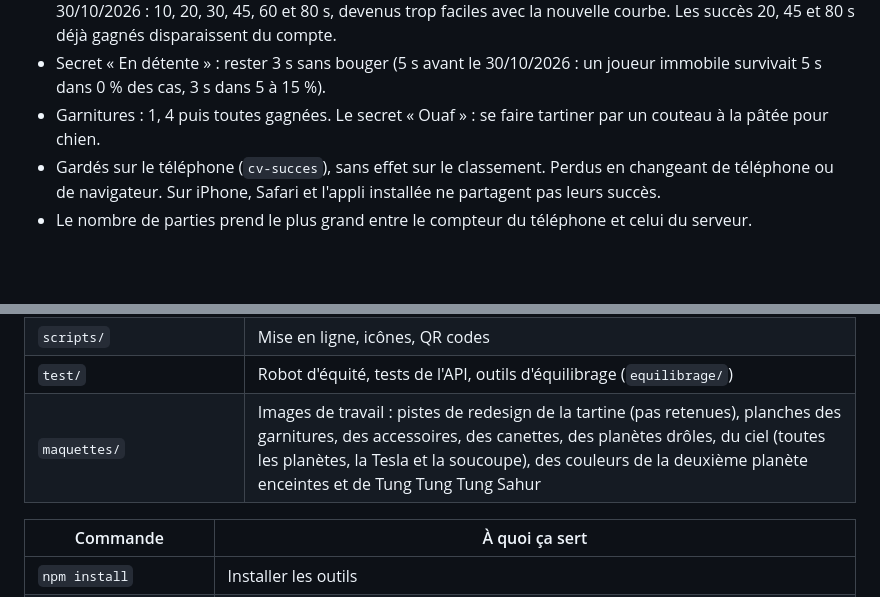
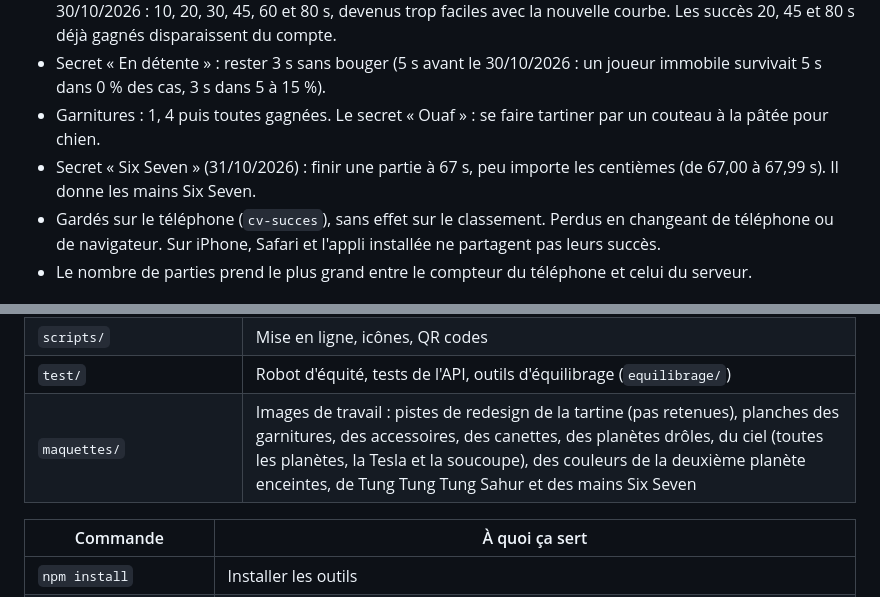
Before and after one commit to Affy657/croute-que-croute, a Markdown page: README.md, 2 parts joined by grey strips. Rendered like a GitHub page; blank space fills up the shorter version.

```diff
--- a/README.md
+++ b/README.md
@@ -192,6 +196,7 @@ Le robot d'équité (`npm test`) joue parfaitement : il dit si le jeu est faisab
 - Temps de cuisson : 10, 30, 60, 90, 120 et 150 s (« Tartine de légende », la vitesse maximale). Avant le 30/10/2026 : 10, 20, 30, 45, 60 et 80 s, devenus trop faciles avec la nouvelle courbe. Les succès 20, 45 et 80 s déjà gagnés disparaissent du compte.
 - Secret « En détente » : rester 3 s sans bouger (5 s avant le 30/10/2026 : un joueur immobile survivait 5 s dans 0 % des cas, 3 s dans 5 à 15 %).
 - Garnitures : 1, 4 puis toutes gagnées. Le secret « Ouaf » : se faire tartiner par un couteau à la pâtée pour chien.
+- Secret « Six Seven » (31/10/2026) : finir une partie à 67 s, peu importe les centièmes (de 67,00 à 67,99 s). Il donne les mains Six Seven.
 - Gardés sur le téléphone (`cv-succes`), sans effet sur le classement. Perdus en changeant de téléphone ou de navigateur. Sur iPhone, Safari et l'appli installée ne partagent pas leurs succès.
 - Le nombre de parties prend le plus grand entre le compteur du téléphone et celui du serveur.
 
@@ -244,7 +250,7 @@ Après :
 | `migrations/` | Schéma de la base |
 | `scripts/` | Mise en ligne, icônes, QR codes |
 | `test/` | Robot d'équité, tests de l'API, outils d'équilibrage (`equilibrage/`) |
-| `maquettes/` | Images de travail : pistes de redesign de la tartine (pas retenues), planches des garnitures, des accessoires, des canettes, des planètes drôles, du ciel (toutes les planètes, la Tesla et la soucoupe), des couleurs de la deuxième planète enceintes et de Tung Tung Tung Sahur |
+| `maquettes/` | Images de travail : pistes de redesign de la tartine (pas retenues), planches des garnitures, des accessoires, des canettes, des planètes drôles, du ciel (toutes les planètes, la Tesla et la soucoupe), des couleurs de la deuxième planète enceintes, de Tung Tung Tung Sahur et des mains Six Seven |
 
 | Commande | À quoi ça sert |
 |---|---|
```
Also changed, not shown: other parts of README.md (+11 -6 lines), maquettes/sixseven.png (added), 14 other files.
